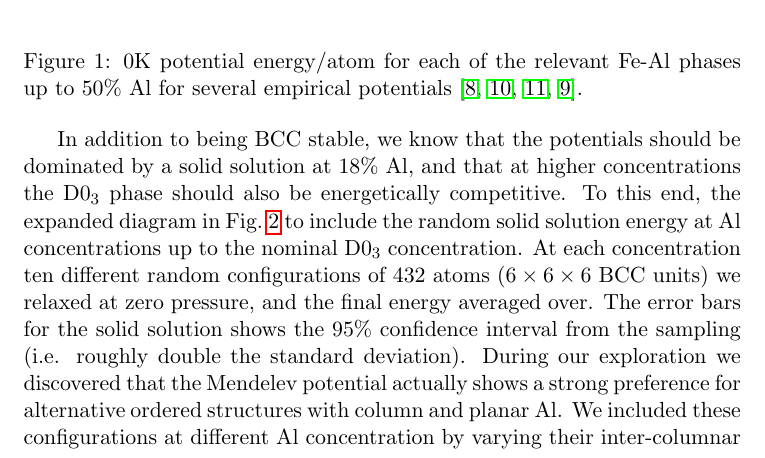
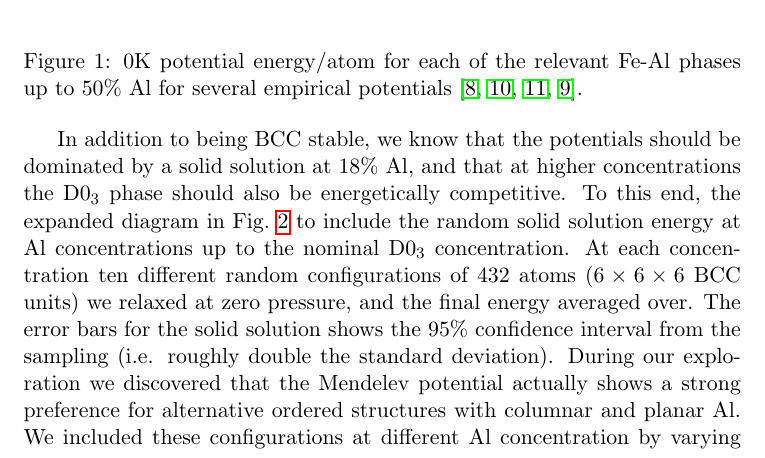
Before and after one commit to liamhuber/FeAl_solution, a LaTeX document (writeup/supplementary/supplementary.tex, which reads writeup/supplementary/sections/results.tex): part of page 3 of 15, cut so that both start at the same text. Compiled offline with pdfLaTeX.

Commit message:
Fix typo

```diff
--- a/writeup/supplementary/sections/results.tex
+++ b/writeup/supplementary/sections/results.tex
@@ -15,7 +15,7 @@ In addition to being BCC stable, we know that the potentials should be dominated
 To this end, the expanded diagram in Fig.~\ref{fig:expanded_0K_phases} to include the random solid solution energy at Al concentrations up to the nominal \DOTHREE concentration.
 At each concentration ten different random configurations of 432 atoms ($6\times6\times6$ BCC units) we relaxed at zero pressure, and the final energy averaged over.
 The error bars for the solid solution shows the 95\% confidence interval from the sampling (i.e. roughly double the standard deviation).
-During our exploration we discovered that the Mendelev potential actually shows a strong preference for alternative ordered structures with column and planar Al.
+During our exploration we discovered that the Mendelev potential actually shows a strong preference for alternative ordered structures with columnar and planar Al.
 We included these configurations at different Al concentration by varying their inter-columnar or inter-planar spacing.
 Representatives of all of these are visualized in Fig.~\ref{fig:structures}.
 %
```
